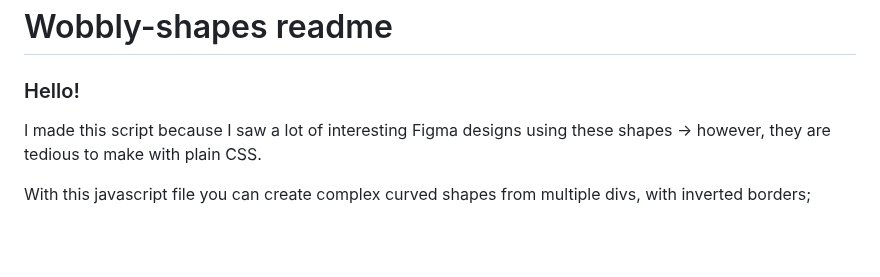
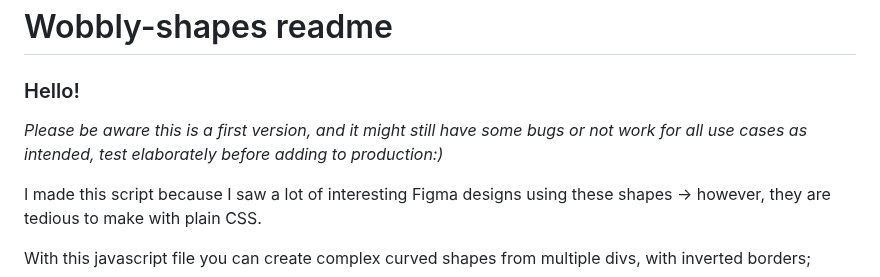
Before and after one commit to AleidS/wobbly-shapes, a Markdown page: readMe.md, the part around the change. Rendered like a GitHub page; blank space fills up the shorter version.

Commit message:
added warning

```diff
--- a/readMe.md
+++ b/readMe.md
@@ -1,6 +1,8 @@
 # Wobbly-shapes readme
 
 ### Hello!
+
+*Please be aware this is a first version, and it might still have some bugs or not work for all use cases as intended, test elaborately before adding to production:)*
 
 I made this script because I saw a lot of interesting Figma designs using these shapes -> however, they are tedious to make with plain CSS.
 
```
